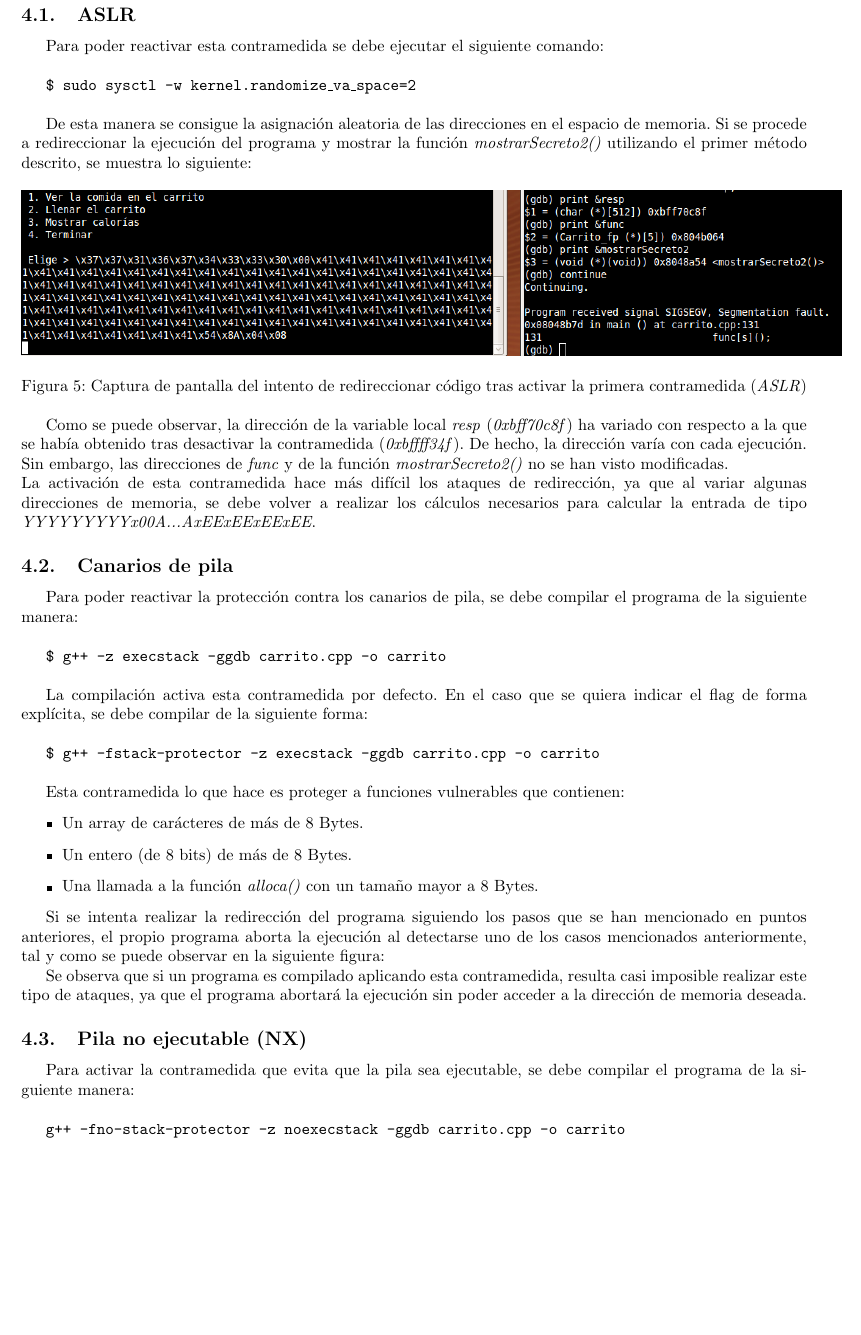
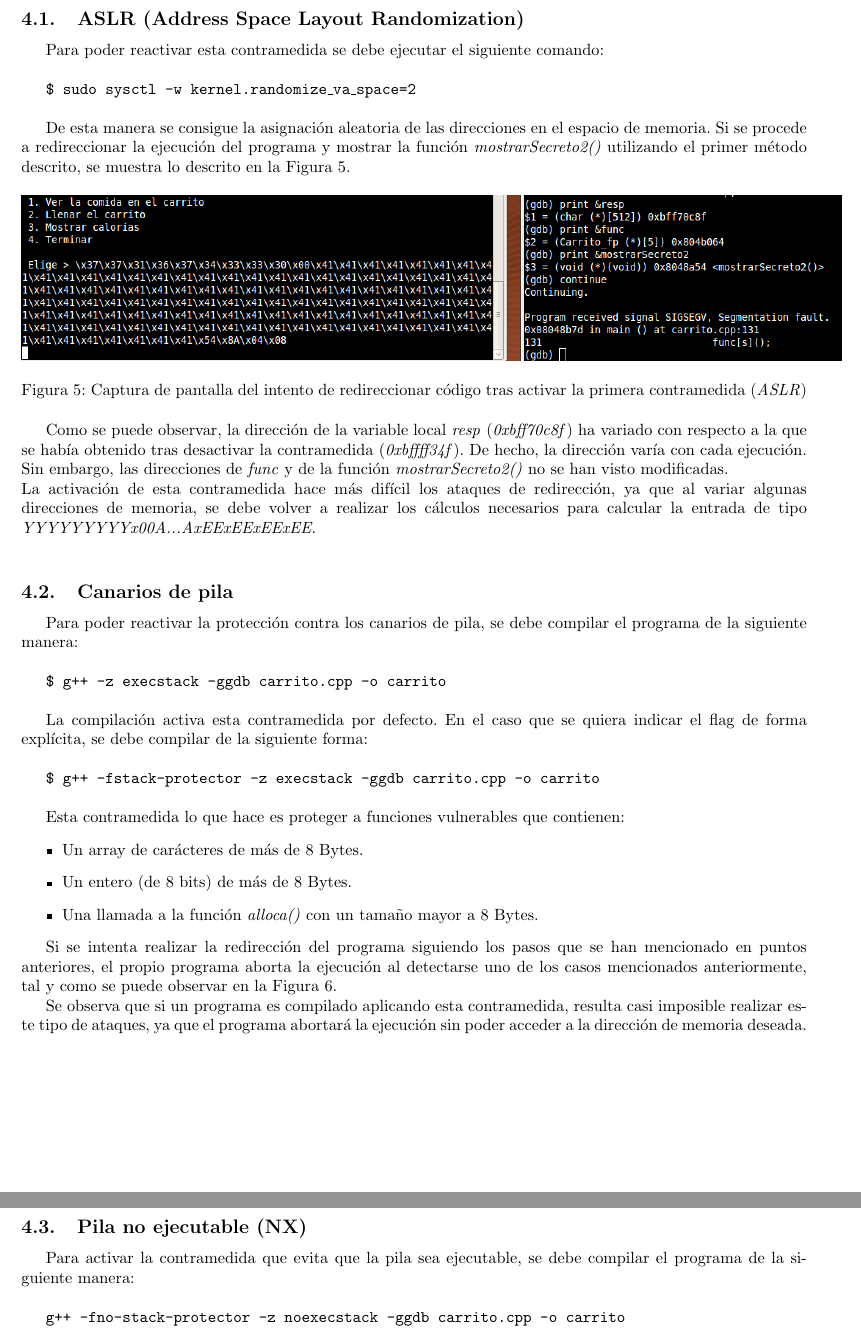
Before and after one commit to piter1902/seguridad_informatica, a LaTeX document (Practica4/memoria/memoria.tex): part of page 6 of 7 before the commit and two parts of pages 6 and 7 of 7 after it, the two joined at a grey line, cut at the place of the change, the shorter picture padded with empty space. Compiled offline with pdfLaTeX.

Commit message:
Memoria P4 lista??

```diff
--- a/Practica4/memoria/memoria.tex
+++ b/Practica4/memoria/memoria.tex
@@ -175,15 +175,15 @@ Por lo tanto para sobrescribir el registro \emph{eip} se deberá hacer que la va
 \end{figure}
 
 
-\section{Comentar las contramedidas}
+\section{Posibles contramedidas}
 
-\subsection{ASLR}
+\subsection{ASLR (Address Space Layout Randomization)}
 Para poder reactivar esta contramedida se debe ejecutar el siguiente comando:\\
 
 \texttt{\$ sudo sysctl -w kernel.randomize\_va\_space=2}\\
 
 De esta manera se consigue la asignación aleatoria de las direcciones en el espacio de memoria.
-Si se procede a redireccionar la ejecución del programa y mostrar la función \textit{mostrarSecreto2()} utilizando el primer método descrito, se muestra lo siguiente:
+Si se procede a redireccionar la ejecución del programa y mostrar la función \textit{mostrarSecreto2()} utilizando el primer método descrito, se muestra lo descrito en la Figura \ref{fig:contramedida1}.
 
 \begin{figure}[h!]
 	\centering
@@ -193,7 +193,8 @@ Si se procede a redireccionar la ejecución del programa y mostrar la función \
 \end{figure}
 
 Como se puede observar, la dirección de la variable local \textit{resp} (\textit{0xbff70c8f}) ha variado con respecto a la que se había obtenido tras desactivar la contramedida (\textit{0xbffff34f}). De hecho, la dirección varía con cada ejecución. Sin embargo, las direcciones de \textit{func} y de la función \textit{mostrarSecreto2()} no se han visto modificadas.\\
-La activación de esta contramedida hace más difícil los ataques de redirección, ya que al variar algunas direcciones de memoria, se debe volver a realizar los cálculos necesarios para calcular la entrada de tipo \textit{YYYYYYYYYx00A...AxEExEExEExEE}.
+La activación de esta contramedida hace más difícil los ataques de redirección, ya que al variar algunas direcciones de memoria, se debe volver a realizar los cálculos necesarios para calcular la entrada de tipo \textit{YYYYYYYYYx00A...AxEExEExEExEE}.\\
+
 
 \subsection{Canarios de pila}
 
@@ -212,7 +213,7 @@ Esta contramedida lo que hace es proteger a funciones vulnerables que contienen:
 	\item Una llamada a la función \textit{alloca()} con un tamaño mayor a 8 Bytes.
 \end{itemize}
 
-Si se intenta realizar la redirección del programa siguiendo los pasos que se han mencionado en puntos anteriores, el propio programa aborta la ejecución al detectarse uno de los casos mencionados anteriormente, tal y como se puede observar en la siguiente figura:
+Si se intenta realizar la redirección del programa siguiendo los pasos que se han mencionado en puntos anteriores, el propio programa aborta la ejecución al detectarse uno de los casos mencionados anteriormente, tal y como se puede observar en la Figura \ref{fig:contramedida2}.
 
 \begin{figure}[h!]
 	\centering
@@ -221,8 +222,10 @@ Si se intenta realizar la redirección del programa siguiendo los pasos que se h
 	\label{fig:contramedida2}
 \end{figure}
 
-Se observa que si un programa es compilado aplicando esta contramedida, resulta casi imposible realizar este tipo de ataques, ya que el programa abortará la ejecución sin poder acceder a la dirección de memoria deseada.
+Se observa que si un programa es compilado aplicando esta contramedida, resulta casi imposible realizar este tipo de ataques, ya que el programa abortará la ejecución sin poder acceder a la dirección de memoria deseada.\\
 
+
+\newpage
 \subsection{Pila no ejecutable (NX)}
 Para activar la contramedida que evita que la pila sea ejecutable, se debe compilar el programa de la siguiente manera: \\
 
```
Also changed, not shown: Practica4/memoria/memoria.pdf, Practica4/memoria/memoria.tex (7 more changed lines).
